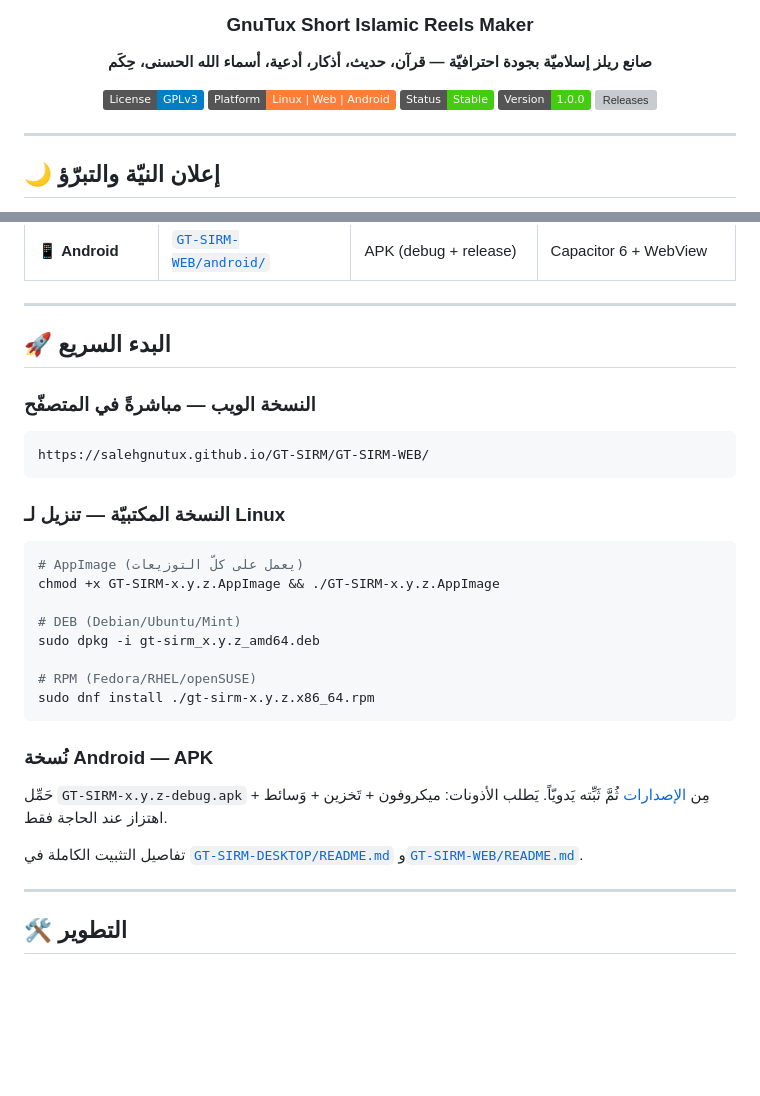
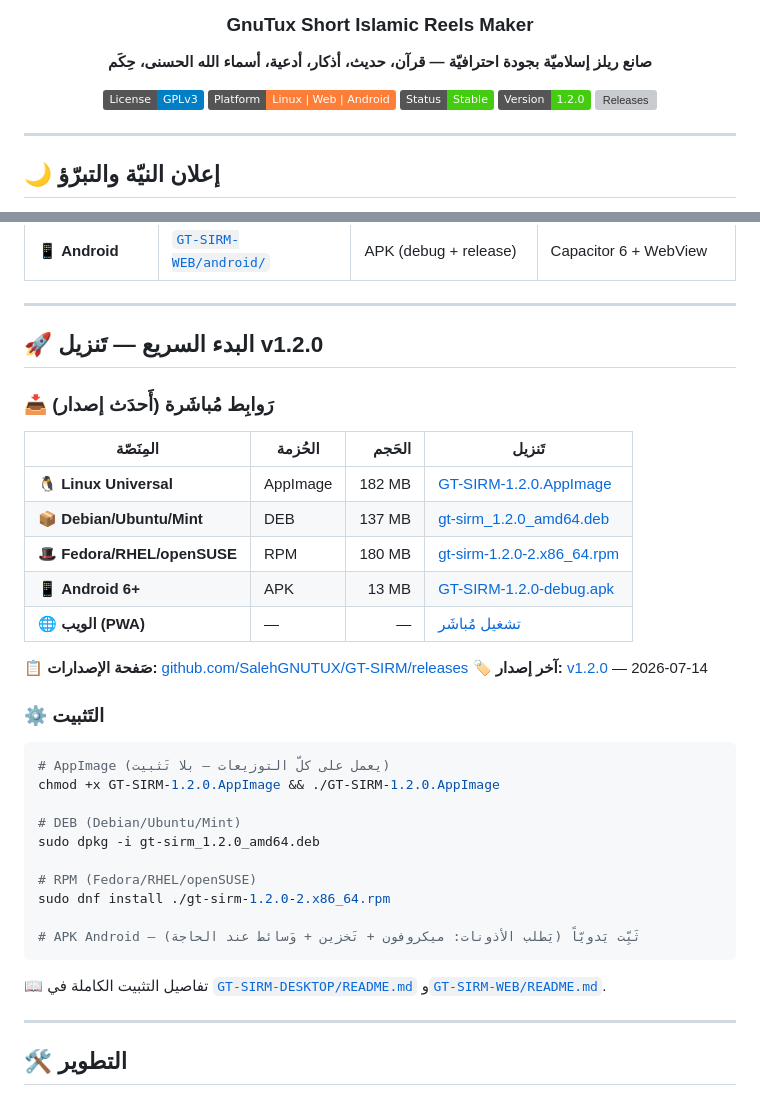
Before and after one commit to SalehGNUTUX/GT-SIRM, a Markdown page: README.md, 2 parts joined by grey strips. Rendered like a GitHub page; badges without logos; blank space fills up the shorter version; grey boxes are pictures that could not be loaded.

````diff
--- a/README.md
+++ b/README.md
@@ -10,7 +10,7 @@
 [![License: GPLv3](https://img.shields.io/badge/License-GPLv3-blue.svg)](https://www.gnu.org/licenses/gpl-3.0.html)
 [![Platform: Linux + Web + Android](https://img.shields.io/badge/Platform-Linux%20%7C%20Web%20%7C%20Android-orange?logo=linux)](#)
 [![Status](https://img.shields.io/badge/Status-Stable-brightgreen)](#)
-[![Version](https://img.shields.io/badge/Version-1.0.0-success)](./CHANGELOG.md)
+[![Version](https://img.shields.io/badge/Version-1.2.0-success)](./CHANGELOG.md)
 [![Releases](https://img.shields.io/github/v/release/SalehGNUTUX/GT-SIRM?label=Latest%20Release)](https://github.com/SalehGNUTUX/GT-SIRM/releases)
 
 </div>
@@ -96,30 +139,37 @@
 
 ---
 
-## 🚀 البدء السريع
+## 🚀 البدء السريع — تَنزيل v1.2.0
 
-### النسخة الويب — مباشرةً في المتصفّح
-```
-https://salehgnutux.github.io/GT-SIRM/GT-SIRM-WEB/
+### 📥 رَوابِط مُباشَرة (أَحدَث إصدار)
+
+| المِنَصّة | الحُزمة | الحَجم | تَنزيل |
+|---|---|---:|---|
+| 🐧 **Linux Universal** | AppImage | 182 MB | [GT-SIRM-1.2.0.AppImage](https://github.com/SalehGNUTUX/GT-SIRM/releases/download/v1.2.0/GT-SIRM-1.2.0.AppImage) |
+| 📦 **Debian/Ubuntu/Mint** | DEB | 137 MB | [gt-sirm_1.2.0_amd64.deb](https://github.com/SalehGNUTUX/GT-SIRM/releases/download/v1.2.0/gt-sirm_1.2.0_amd64.deb) |
+| 🎩 **Fedora/RHEL/openSUSE** | RPM | 180 MB | [gt-sirm-1.2.0-2.x86_64.rpm](https://github.com/SalehGNUTUX/GT-SIRM/releases/download/v1.2.0/gt-sirm-1.2.0-2.x86_64.rpm) |
+| 📱 **Android 6+** | APK | 13 MB | [GT-SIRM-1.2.0-debug.apk](https://github.com/SalehGNUTUX/GT-SIRM/releases/download/v1.2.0/GT-SIRM-1.2.0-debug.apk) |
+| 🌐 **الويب (PWA)** | — | — | [تشغيل مُباشَر](https://salehgnutux.github.io/GT-SIRM/GT-SIRM-WEB/) |
+
+📋 **صَفحة الإصدارات:** [github.com/SalehGNUTUX/GT-SIRM/releases](https://github.com/SalehGNUTUX/GT-SIRM/releases)
+🏷️ **آخر إصدار:** [v1.2.0](https://github.com/SalehGNUTUX/GT-SIRM/releases/tag/v1.2.0) — 2026-07-14
+
+### ⚙️ التَثبيت
+
+```bash
+# AppImage (يعمل على كلّ التوزيعات — بلا تَثبيت)
+chmod +x GT-SIRM-1.2.0.AppImage && ./GT-SIRM-1.2.0.AppImage
+
+# DEB (Debian/Ubuntu/Mint)
+sudo dpkg -i gt-sirm_1.2.0_amd64.deb
+
+# RPM (Fedora/RHEL/openSUSE)
+sudo dnf install ./gt-sirm-1.2.0-2.x86_64.rpm
+
+# APK Android — ثَبِّت يَدويّاً (يَطلب الأذونات: ميكروفون + تَخزين + وَسائط عند الحاجة)
 ```
 
-### النسخة المكتبيّة — تنزيل لـ Linux
-```bash
-# AppImage (يعمل على كلّ التوزيعات)
-chmod +x GT-SIRM-x.y.z.AppImage && ./GT-SIRM-x.y.z.AppImage
-
-# DEB (Debian/Ubuntu/Mint)
-sudo dpkg -i gt-sirm_x.y.z_amd64.deb
-
-# RPM (Fedora/RHEL/openSUSE)
-sudo dnf install ./gt-sirm-x.y.z.x86_64.rpm
-```
-
-### نُسخة Android — APK
-حَمِّل `GT-SIRM-x.y.z-debug.apk` مِن [الإصدارات](https://github.com/SalehGNUTUX/GT-SIRM/releases) ثُمَّ ثَبِّته يَدويّاً.
-يَطلب الأذونات: ميكروفون + تَخزين + وَسائط + اهتزاز عند الحاجة فقط.
-
-تفاصيل التثبيت الكاملة في [`GT-SIRM-DESKTOP/README.md`](./GT-SIRM-DESKTOP/README.md) و[`GT-SIRM-WEB/README.md`](./GT-SIRM-WEB/README.md).
+📖 تفاصيل التثبيت الكاملة في [`GT-SIRM-DESKTOP/README.md`](./GT-SIRM-DESKTOP/README.md) و[`GT-SIRM-WEB/README.md`](./GT-SIRM-WEB/README.md).
 
 ---
 
````
Also changed, not shown: other parts of README.md (+44 -1 lines).
